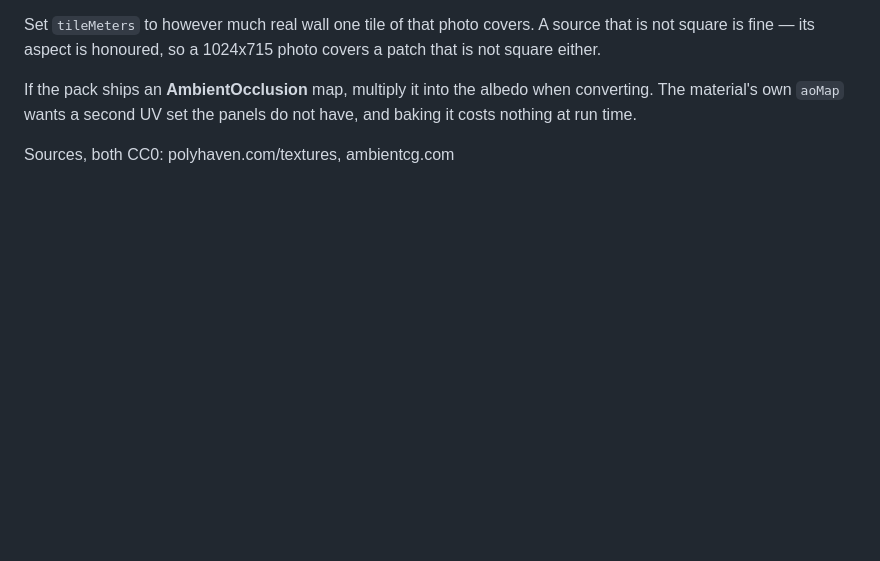
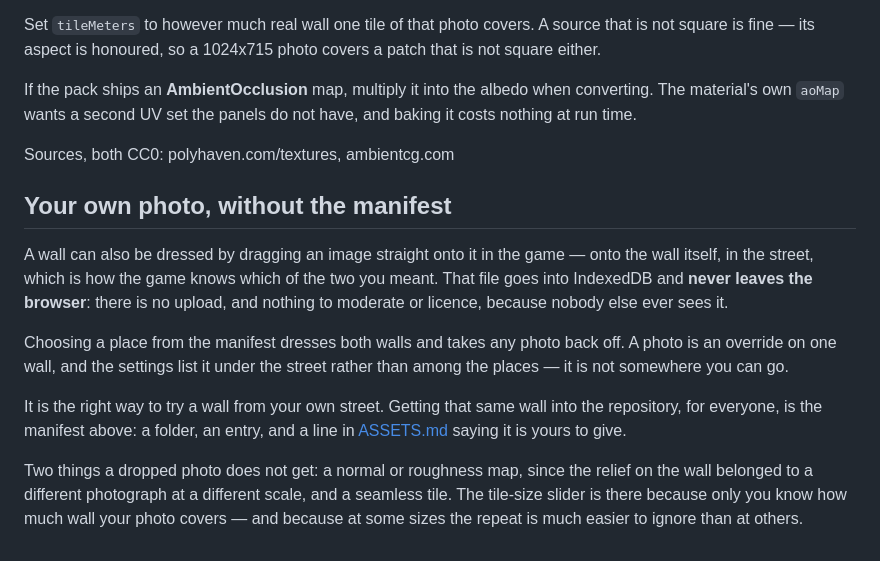
Before and after one commit to lazaro-contato/graffitistreets, a Markdown page: public/wall/README.md, the part around the change. GitHub-like rendering; blank space fills up the shorter version.

```diff
--- a/public/wall/README.md
+++ b/public/wall/README.md
@@ -87,3 +87,25 @@ converting. The material's own `aoMap` wants a second UV set the panels do not
 have, and baking it costs nothing at run time.
 
 Sources, both CC0: polyhaven.com/textures, ambientcg.com
+
+## Your own photo, without the manifest
+
+A wall can also be dressed by dragging an image straight onto it in the game —
+onto the wall itself, in the street, which is how the game knows which of the
+two you meant. That file goes into IndexedDB and **never leaves the browser**:
+there is no upload, and nothing to moderate or licence, because nobody else
+ever sees it.
+
+Choosing a place from the manifest dresses both walls and takes any photo back
+off. A photo is an override on one wall, and the settings list it under the
+street rather than among the places — it is not somewhere you can go.
+
+It is the right way to try a wall from your own street. Getting that same wall
+into the repository, for everyone, is the manifest above: a folder, an entry,
+and a line in [ASSETS.md](../../ASSETS.md) saying it is yours to give.
+
+Two things a dropped photo does not get: a normal or roughness map, since the
+relief on the wall belonged to a different photograph at a different scale, and
+a seamless tile. The tile-size slider is there because only you know how much
+wall your photo covers — and because at some sizes the repeat is much easier to
+ignore than at others.
```
Also changed, not shown: ARCHITECTURE.md (+17 -0 lines).
